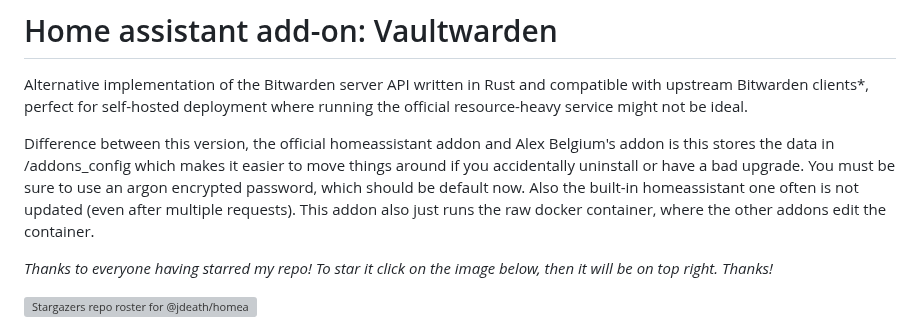
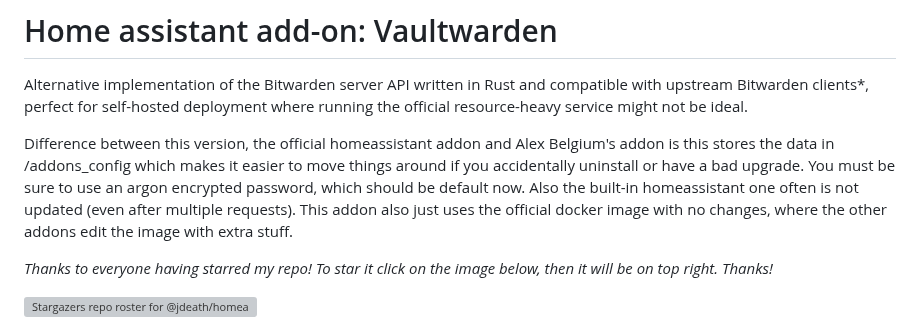
Before and after one commit to jdeath/homeassistant-addons, a Markdown page: vaultwarden/README.md, the part around the change. Drawn GitHub-style; grey boxes are pictures that could not be loaded.

```diff
--- a/vaultwarden/README.md
+++ b/vaultwarden/README.md
@@ -2,7 +2,7 @@
 
 Alternative implementation of the Bitwarden server API written in Rust and compatible with upstream Bitwarden clients*, perfect for self-hosted deployment where running the official resource-heavy service might not be ideal.
 
-Difference between this version, the official homeassistant addon and Alex Belgium's addon is this stores the data in /addons_config which makes it easier to move things around if you accidentally uninstall or have a bad upgrade. You must be sure to use an argon encrypted password, which should be default now. Also the built-in homeassistant one often is not updated (even after multiple requests). This addon also just runs the raw docker container, where the other addons edit the container.
+Difference between this version, the official homeassistant addon and Alex Belgium's addon is this stores the data in /addons_config which makes it easier to move things around if you accidentally uninstall or have a bad upgrade. You must be sure to use an argon encrypted password, which should be default now. Also the built-in homeassistant one often is not updated (even after multiple requests). This addon also just uses the official docker image with no changes, where the other addons edit the image with extra stuff.
 
 _Thanks to everyone having starred my repo! To star it click on the image below, then it will be on top right. Thanks!_
 
```
